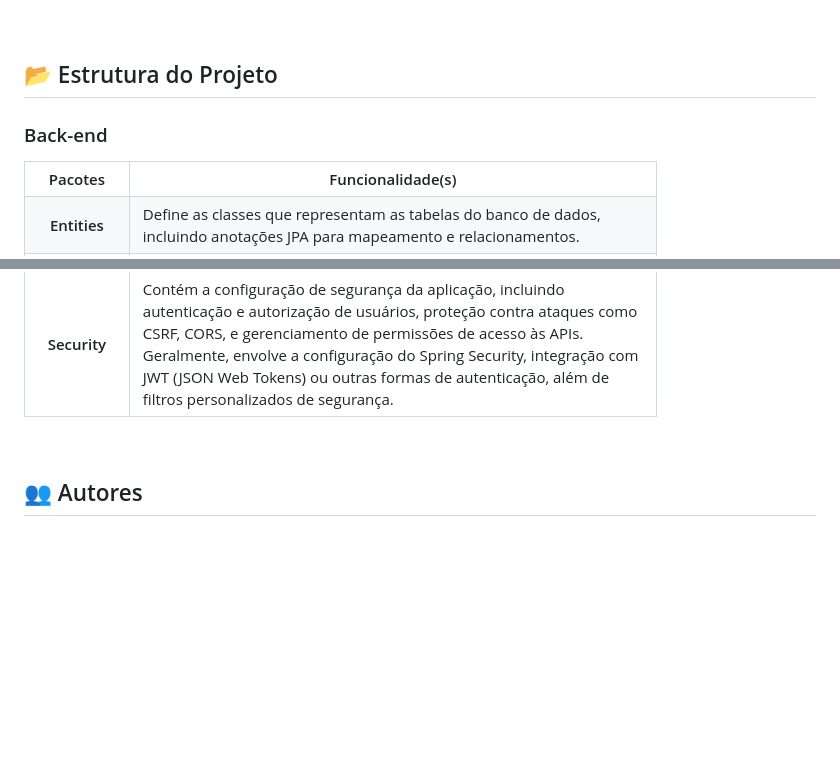
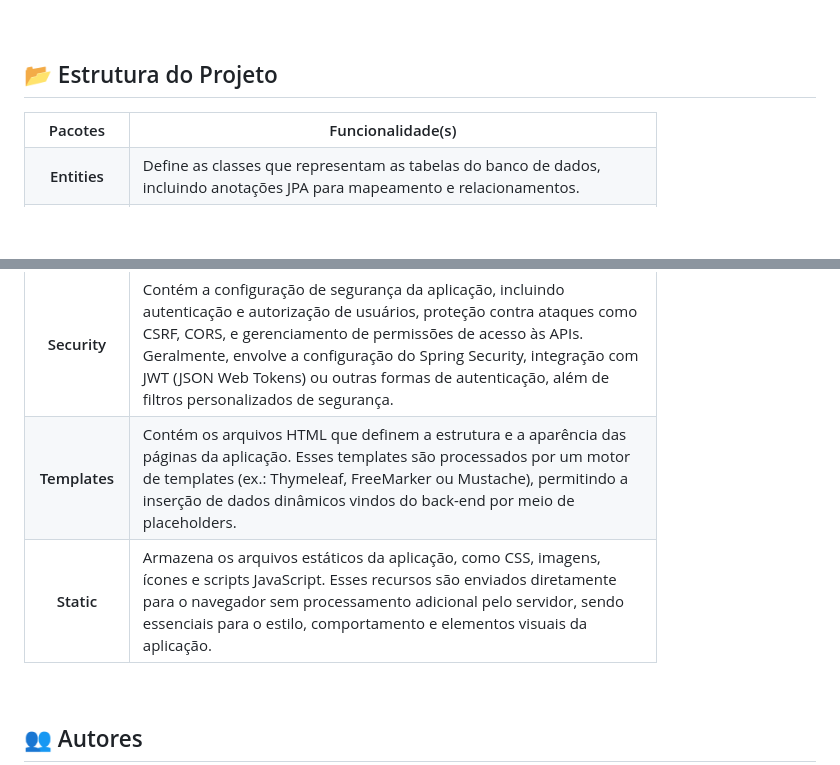
Before and after one commit to lucas-lentz/pi-farmacia, a Markdown page: README.md, 2 parts joined by grey strips. Drawn GitHub-style; blank space fills up the shorter version.

```diff
--- a/README.md
+++ b/README.md
@@ -173,7 +173,6 @@ Validação de Login: Sistema de validação de login com mensagens de erro, cas
 <br>
 
 ## 📂 Estrutura do Projeto
-### Back-end
 <table>
   <tr>
     <th>Pacotes</th>
@@ -203,6 +202,14 @@ Validação de Login: Sistema de validação de login com mensagens de erro, cas
     <th>Security</th>
     <td>Contém a configuração de segurança da aplicação, incluindo autenticação e autorização de usuários, proteção contra ataques como CSRF, CORS, e gerenciamento de permissões de acesso às APIs. Geralmente, envolve a configuração do Spring Security, integração com JWT (JSON Web Tokens) ou outras formas de autenticação, além de filtros personalizados de segurança.</td>
   </tr>
+  <tr>
+    <th>Templates</th>
+    <td>Contém os arquivos HTML que definem a estrutura e a aparência das páginas da aplicação. Esses templates são processados por um motor de templates (ex.: Thymeleaf, FreeMarker ou Mustache), permitindo a inserção de dados dinâmicos vindos do back-end por meio de placeholders.</td>
+  </tr>
+  <tr>
+    <th>Static</th>
+    <td>Armazena os arquivos estáticos da aplicação, como CSS, imagens, ícones e scripts JavaScript. Esses recursos são enviados diretamente para o navegador sem processamento adicional pelo servidor, sendo essenciais para o estilo, comportamento e elementos visuais da aplicação.</td>
+  </tr>
 </table>
 
 <br>
```
